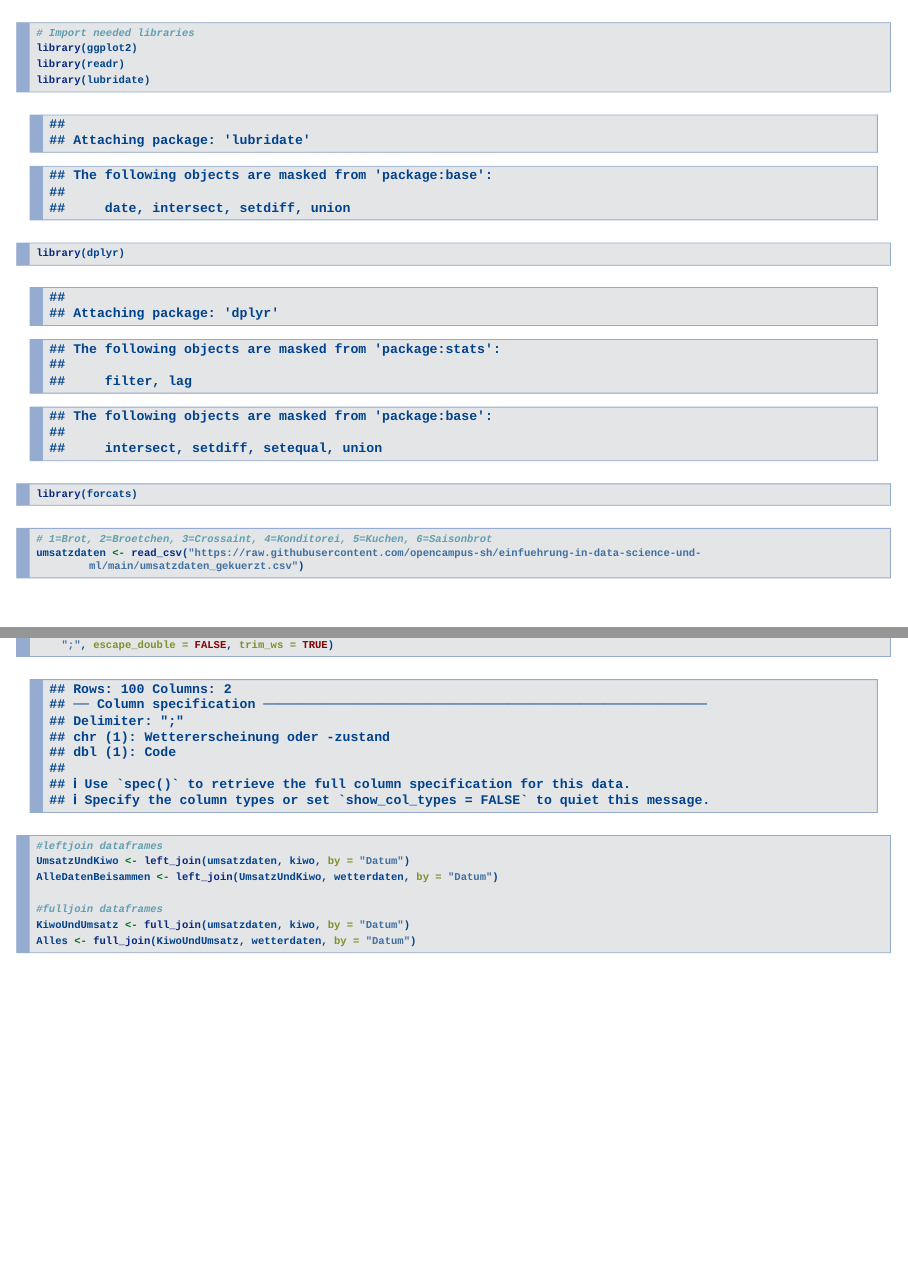
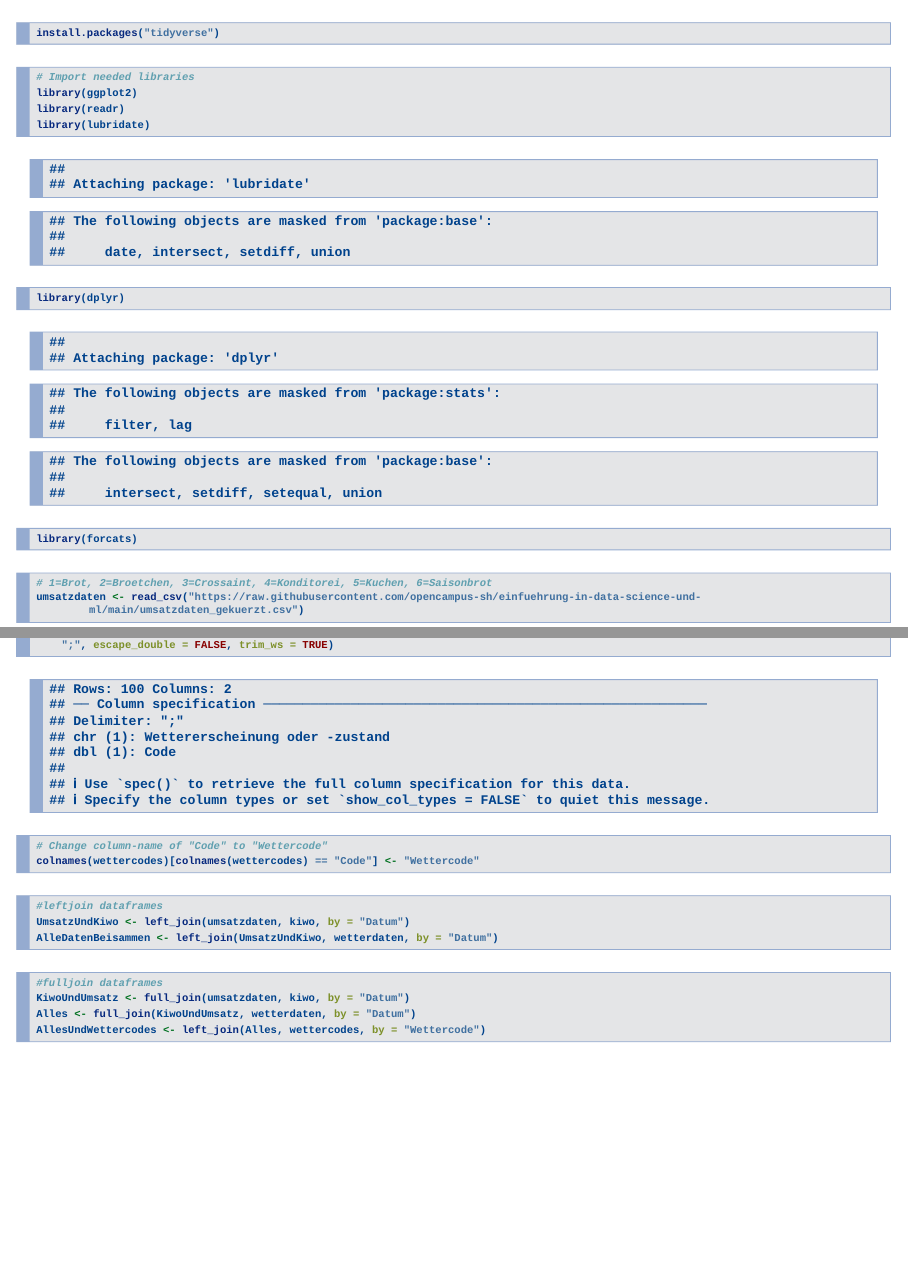
Before and after one commit to g3r1t/EDSML-Projekt, an R Markdown document (Datenaufbereitung.Rmd): pages 2 and 4 of 4, joined at a grey line. Rendered offline with R 4.5, knitr and Pandoc, with nearby package versions; drawn as Slidy slides in place of the format the file asks for.

Commit message:
Mehr Chunks eingebaut, Nachvollziehbarkeit (hoffentlich ein wenig) erhöht, Übersetzung der Wettercodes in "AllesUndWettercodes" implementiert

````diff
--- a/Datenaufbereitung.Rmd
+++ b/Datenaufbereitung.Rmd
@@ -4,6 +4,9 @@ author: "g3r!t"
 date: "4 5 2021"
 output: powerpoint_presentation
 ---
+```{r}
+install.packages("tidyverse")
+```
 
 ```{r import libraries}
 # Import needed libraries
@@ -29,12 +37,21 @@ wetterdaten <- read_csv("https://raw.githubusercontent.com/opencampus-sh/einfueh
 #import weathercodes
 wettercodes <- read_delim("https://raw.githubusercontent.com/g3r1t/EDSML-Projekt/main/Wettercodes.csv",
     ";", escape_double = FALSE, trim_ws = TRUE)
+# Change column-name of "Code" to "Wettercode"
+colnames(wettercodes)[colnames(wettercodes) == "Code"] <- "Wettercode"
+```
 
+
+```{r merge datasets with leftjoin}
 #leftjoin dataframes
 UmsatzUndKiwo <- left_join(umsatzdaten, kiwo, by = "Datum")
 AlleDatenBeisammen <- left_join(UmsatzUndKiwo, wetterdaten, by = "Datum")
+```
 
+
+```{r merge datasets with fulljoin}
 #fulljoin dataframes
 KiwoUndUmsatz <- full_join(umsatzdaten, kiwo, by = "Datum")
 Alles <- full_join(KiwoUndUmsatz, wetterdaten, by = "Datum")
+AllesUndWettercodes <- left_join(Alles, wettercodes, by = "Wettercode")
 ```
````
Also changed, not shown: Datenaufbereitung.Rmd (7 more changed lines).
